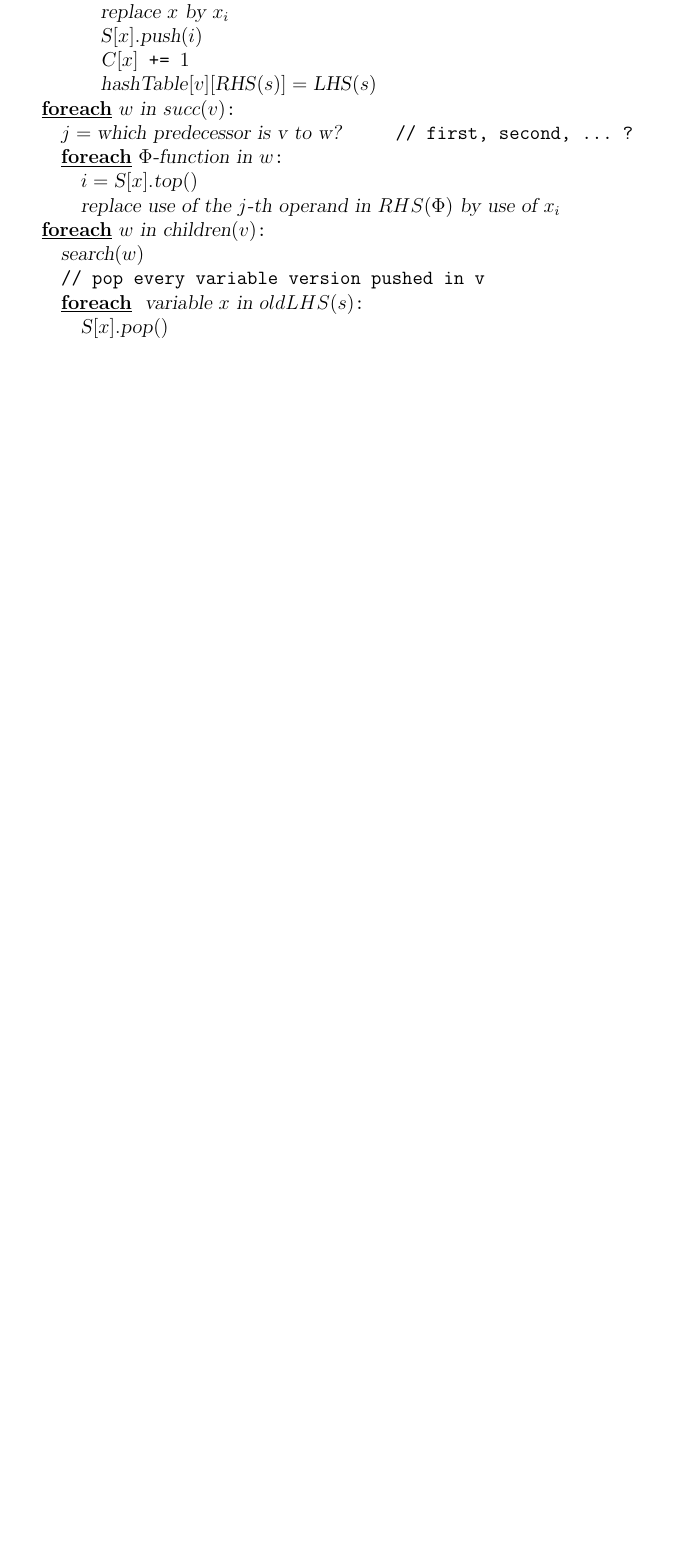
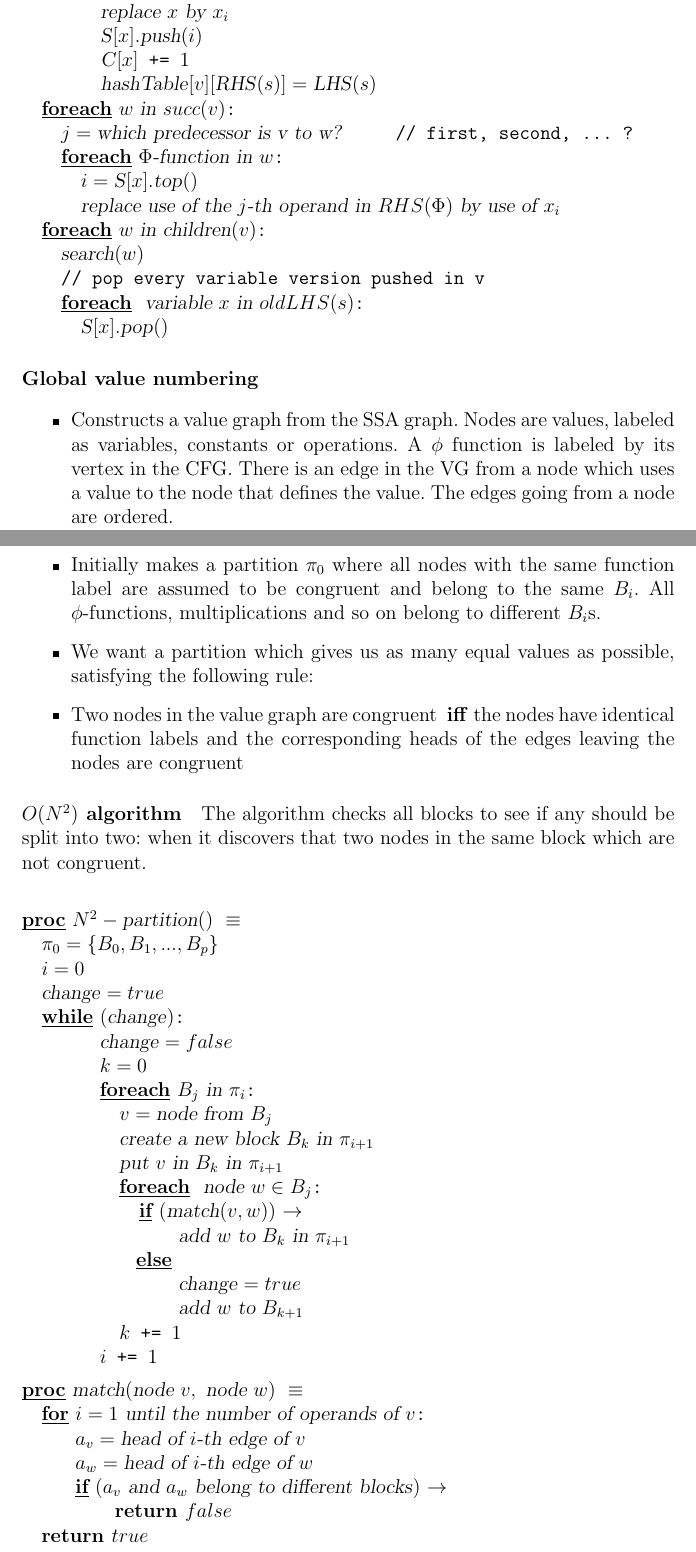
Before and after one commit to alescode/optimisingCompilersGuide, a LaTeX document (eda230.tex): part of page 20 of 20 before the commit and two parts of pages 20 and 21 of 22 after it, the two joined at a grey line, cut so that both start at the same text, the shorter picture padded with empty space. Compiled offline with pdfLaTeX.

Commit message:
Finishing global value numbering

```diff
--- a/eda230.tex
+++ b/eda230.tex
@@ -916,9 +916,60 @@ This is an improvement to the renaming stage of the translation to SSA form.
     \FOREACH | variable | x | in | oldLHS(s) \DO
         |S|[x].|pop|()
     \OD
-
 \end{program}
 
-%Hashbased value number
-%Global value numbering
-%Ssa pre (partial redundancy elimination)
+\paragraph*{Global value numbering}
+\begin{itemize}
+\item Constructs a value graph from the SSA graph. Nodes are values, labeled as
+variables, constants or operations. A $\phi$ function is labeled by its vertex
+in the CFG. There is an edge in the VG from a node which uses a value to the
+node that defines the value. The edges going from a node are ordered.
+\item Initially makes a partition $\pi_0$ where all nodes with the same function
+label are assumed to be congruent and belong to the same $B_i$. All
+$\phi$-functions, multiplications and so on belong to different $B_i$s.
+\item We want a partition which gives us as many equal values as possible,
+satisfying the following rule:
+\item Two nodes in the value graph are congruent \iff the nodes have identical
+function labels and the corresponding heads of the edges leaving the nodes are
+congruent
+\end{itemize}
+
+\paragraph*{$O(N^2)$ algorithm}
+The algorithm checks all blocks to see if any should be split into two:
+when it discovers that two nodes in the same block which are not congruent.
+
+\begin{program}
+\PROC N^2-|partition|() \BODY
+    \pi_0 = \{B_0, B_1, ..., B_p\}
+    i = 0
+    |change| = true
+    \WHILE (|change|) \DO
+        |change| = false
+        k = 0
+        \FOREACH B_j | in | \pi_i \DO
+            v = |node from | B_j
+            |create a new block | B_k | in | \pi_{i+1}
+            |put | v | in | B_k | in | \pi_{i+1}
+            \FOREACH | node | w \in B_j \DO
+                \IF (|match|(v, w)) \AR*
+                    |add | w | to | B_k | in | \pi_{i+1}
+                \ELSE
+                    |change| = true
+                    |add | w | to | B_{k+1}
+                \FI
+            \OD
+        k \texttt{ += } 1
+    \OD
+    i \texttt{ += } 1
+\end{program}
+\negv
+\begin{program}
+\PROC |match|(|node | v, | node | w) \BODY
+    \FOR i = 1 | until the number of operands of | v \DO
+        a_v = |head of | i|-th edge of | v
+        a_w = |head of | i|-th edge of | w
+        \IF (a_v | and | a_w | belong to different blocks|) \AR*
+            \textbf{return } false
+        \FI
+    \OD
+    \textbf{return } true
```
Also changed, not shown: eda230.tex (39 more changed lines).
